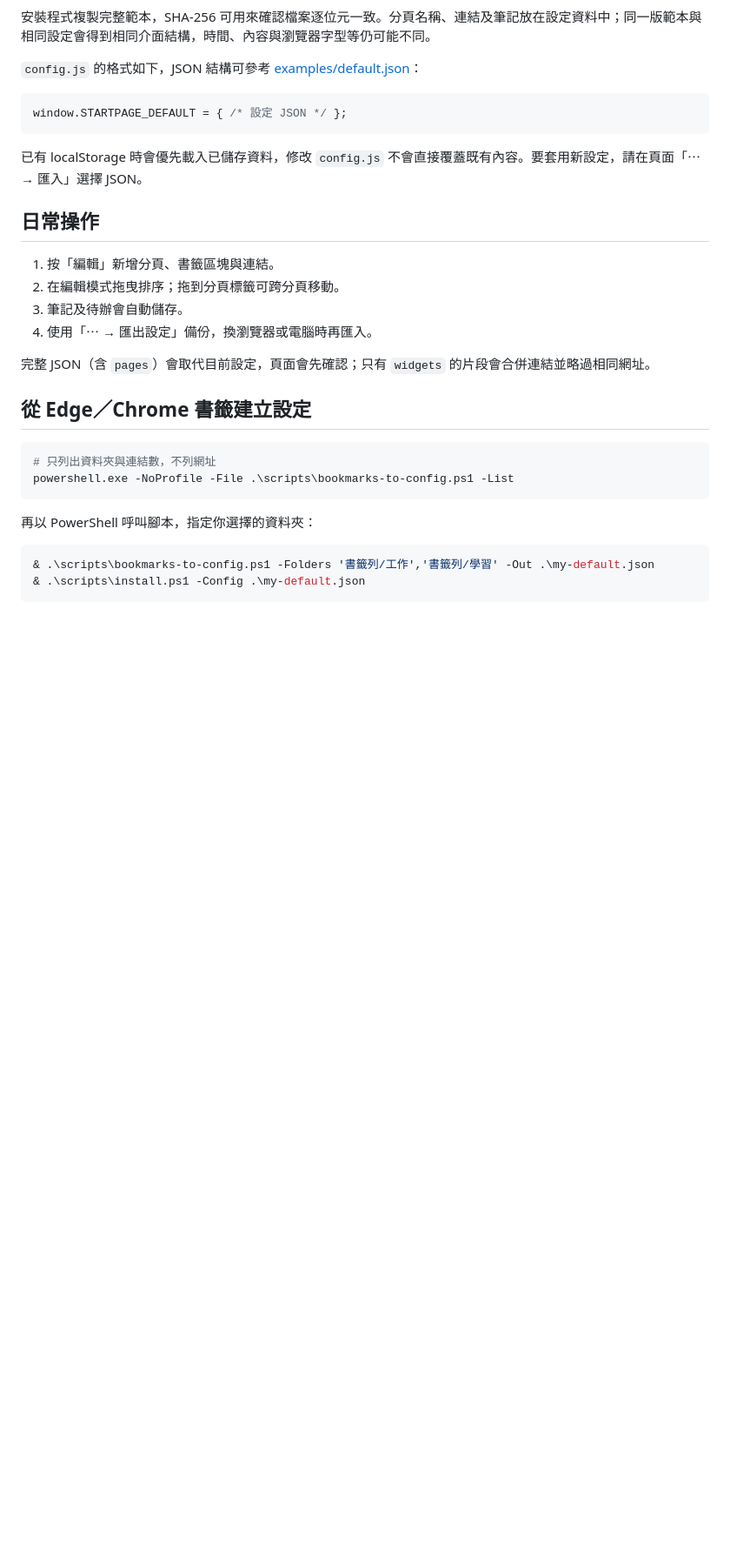
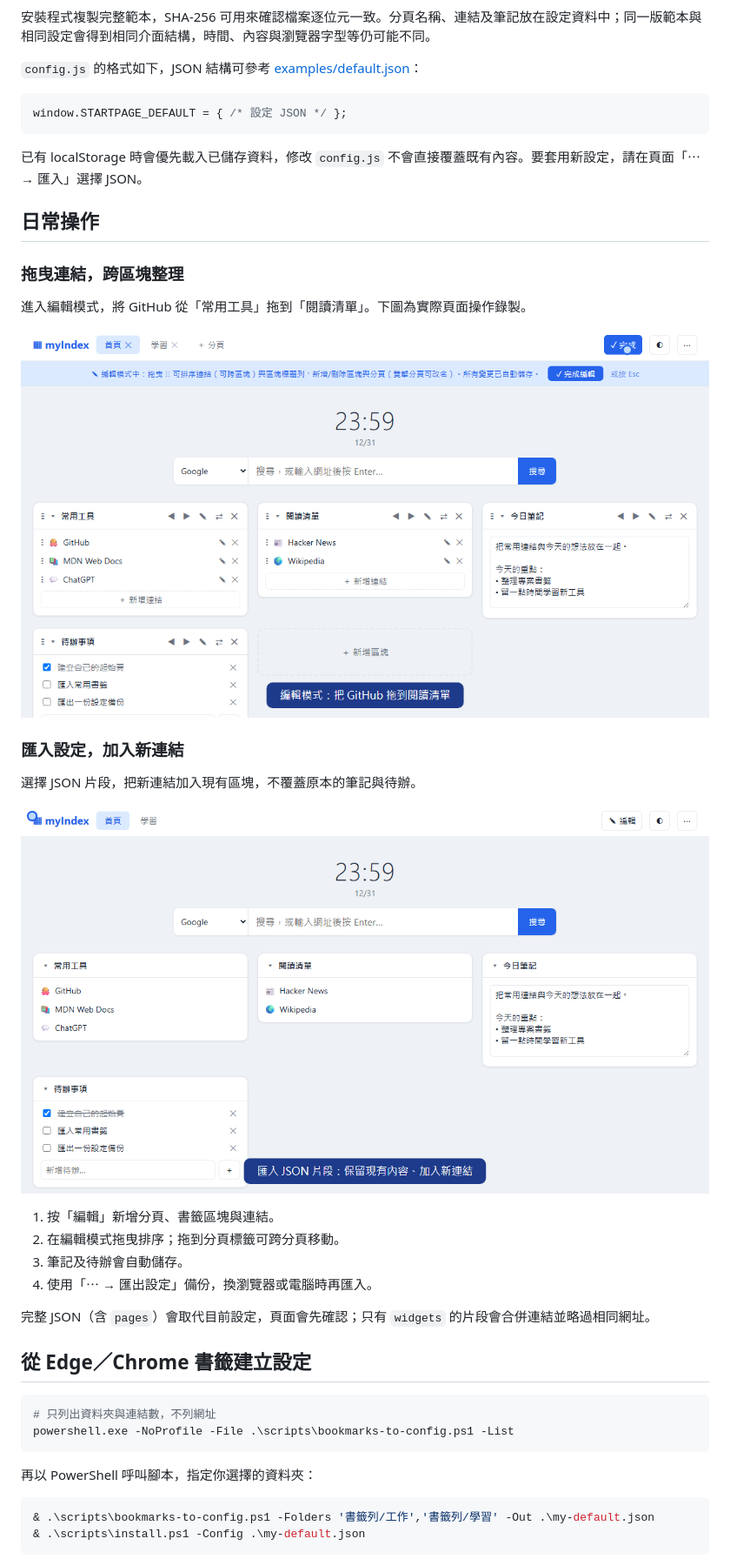
Before and after one commit to jungkang0911/myIndex, a Markdown page: README.md, the part around the change. Shown: that part at 87% size. GitHub-like rendering; pictures changed too: docs/images/drag-demo.gif (added), docs/images/import-demo.gif (added); blank space fills up the shorter version.

Commit message:
Add drag and import demos with fixed 23:59 December 31 display

```diff
--- a/README.md
+++ b/README.md
@@ -83,6 +83,18 @@ window.STARTPAGE_DEFAULT = { /* 設定 JSON */ };
 
 ## 日常操作
 
+### 拖曳連結，跨區塊整理
+
+進入編輯模式，將 GitHub 從「常用工具」拖到「閱讀清單」。下圖為實際頁面操作錄製。
+
+![拖曳連結到另一個區塊的操作動畫](docs/images/drag-demo.gif)
+
+### 匯入設定，加入新連結
+
+選擇 JSON 片段，把新連結加入現有區塊，不覆蓋原本的筆記與待辦。
+
+![匯入 JSON 片段加入連結的操作動畫](docs/images/import-demo.gif)
+
 1. 按「編輯」新增分頁、書籤區塊與連結。
 2. 在編輯模式拖曳排序；拖到分頁標籤可跨分頁移動。
 3. 筆記及待辦會自動儲存。
```
Also changed, not shown: docs/images/dark-demo.png, docs/images/light-demo.png, 3 other files.
